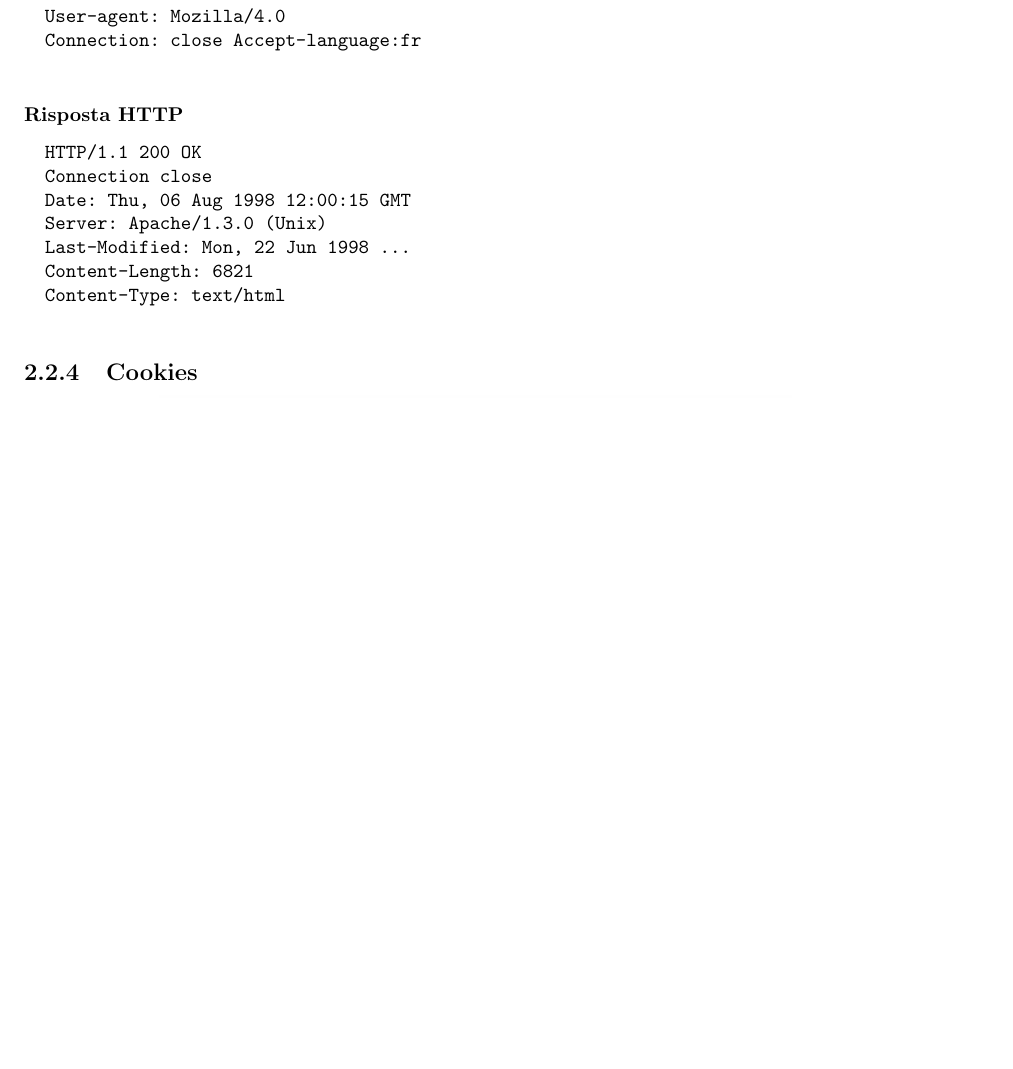
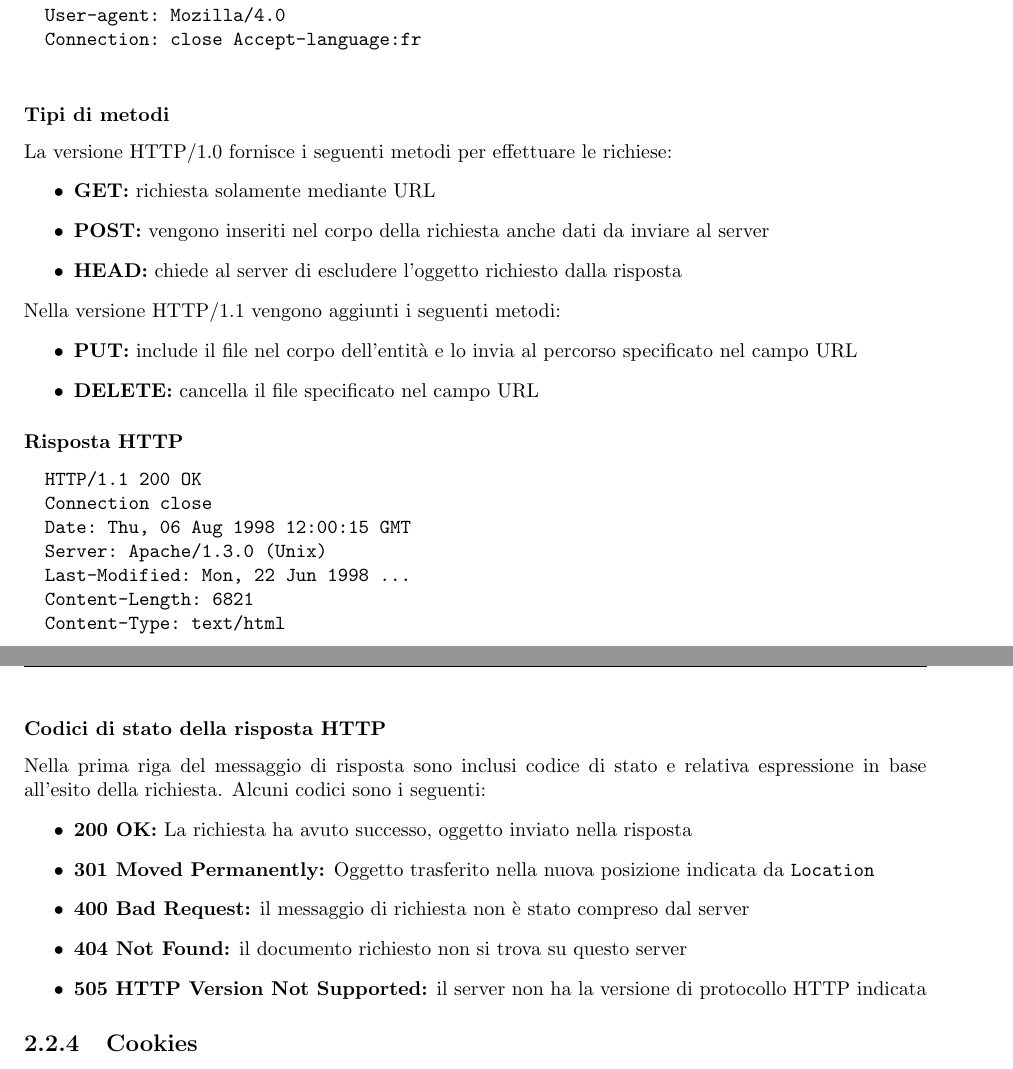
Before and after one commit to davideparpinello/AppuntiReti, a LaTeX document (AppuntiReti.tex): part of page 10 of 23 before the commit and two parts of pages 10 and 11 of 24 after it, the two joined at a grey line, cut so that both start at the same text, the shorter picture padded with empty space. Compiled offline with pdfLaTeX.

Commit message:
aggiunti metodi e risposte html

```diff
--- a/AppuntiReti.tex
+++ b/AppuntiReti.tex
@@ -269,6 +269,18 @@
 		User-agent: Mozilla/4.0
 		Connection: close Accept-language:fr
 	\end{verbatim}
+	\subsubsection{Tipi di metodi}
+	La versione HTTP/1.0 fornisce i seguenti metodi per effettuare le richiese:
+	\begin{itemize}
+		\item \textbf{GET:} richiesta solamente mediante URL
+		\item \textbf{POST:} vengono inseriti nel corpo della richiesta anche dati da inviare al server
+		\item \textbf{HEAD:} chiede al server di escludere l'oggetto richiesto dalla risposta
+	\end{itemize}
+	Nella versione HTTP/1.1 vengono aggiunti i seguenti metodi:
+	\begin{itemize}
+		\item \textbf{PUT:} include il file nel corpo dell'entità e lo invia al percorso specificato nel campo URL
+		\item \textbf{DELETE:} cancella il file specificato nel campo URL
+	\end{itemize}
 	\subsubsection{Risposta HTTP}
 	\begin{verbatim}
 		HTTP/1.1 200 OK
@@ -279,6 +291,15 @@
 		Content-Length: 6821
 		Content-Type: text/html
 	\end{verbatim}
+	\subsubsection{Codici di stato della risposta HTTP}
+	Nella prima riga del messaggio di risposta sono inclusi codice di stato e relativa espressione in base all'esito della richiesta. Alcuni codici sono i seguenti:
+	\begin{itemize}
+		\item \textbf{200 OK:} La richiesta ha avuto successo, oggetto inviato nella risposta
+		\item \textbf{301 Moved Permanently:} Oggetto trasferito nella nuova posizione indicata da \verb|Location|
+		\item \textbf{400 Bad Request:} il messaggio di richiesta non è stato compreso dal server
+		\item \textbf{404 Not Found:} il documento richiesto non si trova su questo server
+		\item \textbf{505 HTTP Version Not Supported:} il server non ha la versione di protocollo HTTP indicata
+	\end{itemize}
 	\subsection{Cookies}
 	\begin{center}
 		\includegraphics[width=0.7\linewidth]{cookies.png}
```
